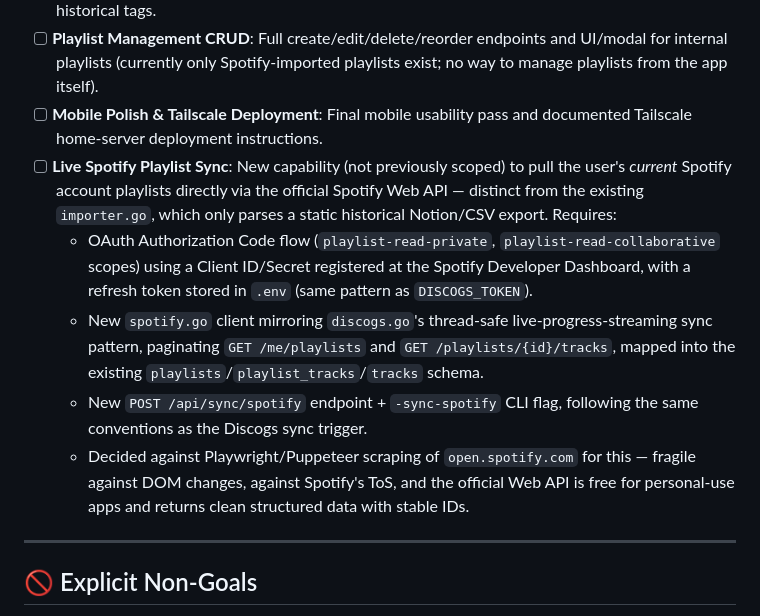
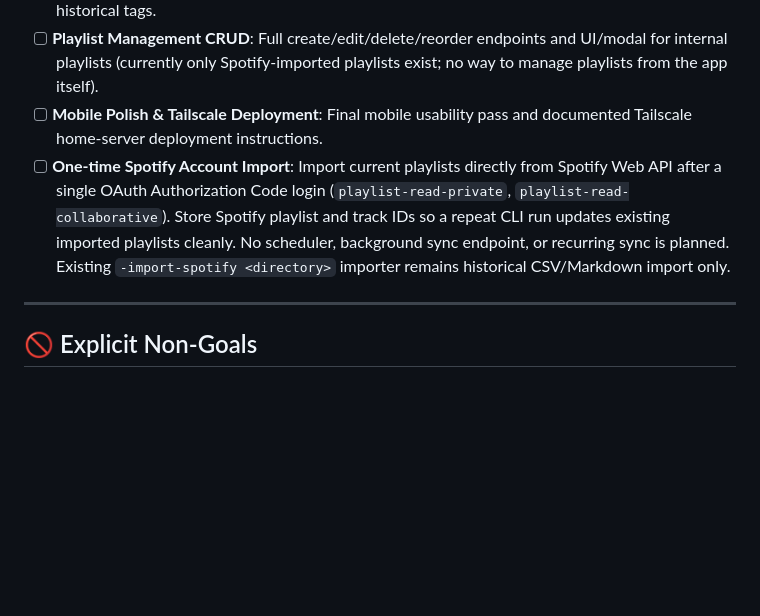
Before and after one commit to danielfalbo/groovebox, a Markdown page: PLAN.md, the part around the change. Drawn GitHub-style; blank space fills up the shorter version.

Commit message:
Clarify one-time Spotify account import

```diff
--- a/PLAN.md
+++ b/PLAN.md
@@ -52,11 +52,7 @@ These were part of the original V1 scope and were never completed — they dropp
 - [ ] **Shazam Ingestion**: `POST /api/shazam` webhook for instant tag capture (designed for iOS Shortcuts integration, offline queuing/batch flush over Tailscale) plus a Shazam CSV importer for historical tags.
 - [ ] **Playlist Management CRUD**: Full create/edit/delete/reorder endpoints and UI/modal for internal playlists (currently only Spotify-imported playlists exist; no way to manage playlists from the app itself).
 - [ ] **Mobile Polish & Tailscale Deployment**: Final mobile usability pass and documented Tailscale home-server deployment instructions.
-- [ ] **Live Spotify Playlist Sync**: New capability (not previously scoped) to pull the user's *current* Spotify account playlists directly via the official Spotify Web API — distinct from the existing `importer.go`, which only parses a static historical Notion/CSV export. Requires:
-  - OAuth Authorization Code flow (`playlist-read-private`, `playlist-read-collaborative` scopes) using a Client ID/Secret registered at the Spotify Developer Dashboard, with a refresh token stored in `.env` (same pattern as `DISCOGS_TOKEN`).
-  - New `spotify.go` client mirroring `discogs.go`'s thread-safe live-progress-streaming sync pattern, paginating `GET /me/playlists` and `GET /playlists/{id}/tracks`, mapped into the existing `playlists`/`playlist_tracks`/`tracks` schema.
-  - New `POST /api/sync/spotify` endpoint + `-sync-spotify` CLI flag, following the same conventions as the Discogs sync trigger.
-  - Decided against Playwright/Puppeteer scraping of `open.spotify.com` for this — fragile against DOM changes, against Spotify's ToS, and the official Web API is free for personal-use apps and returns clean structured data with stable IDs.
+- [ ] **One-time Spotify Account Import**: Import current playlists directly from Spotify Web API after a single OAuth Authorization Code login (`playlist-read-private`, `playlist-read-collaborative`). Store Spotify playlist and track IDs so a repeat CLI run updates existing imported playlists cleanly. No scheduler, background sync endpoint, or recurring sync is planned. Existing `-import-spotify <directory>` importer remains historical CSV/Markdown import only.
 
 ---
 
```
